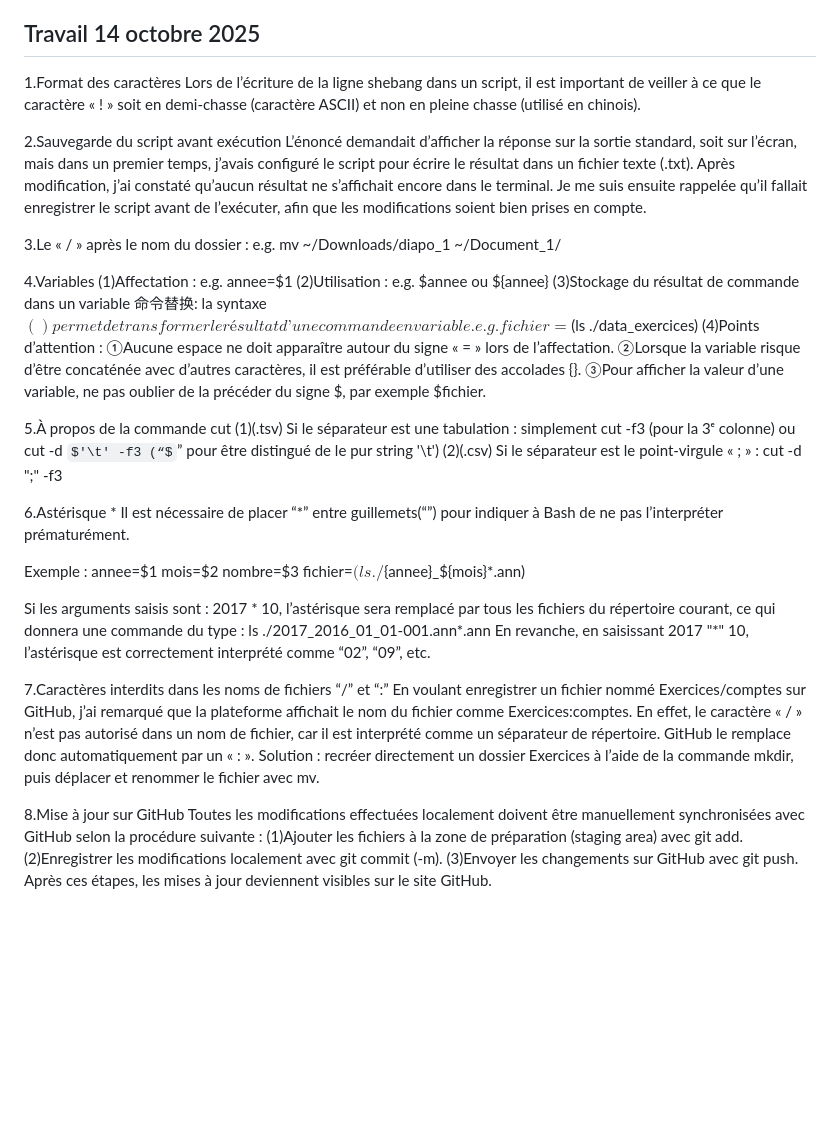
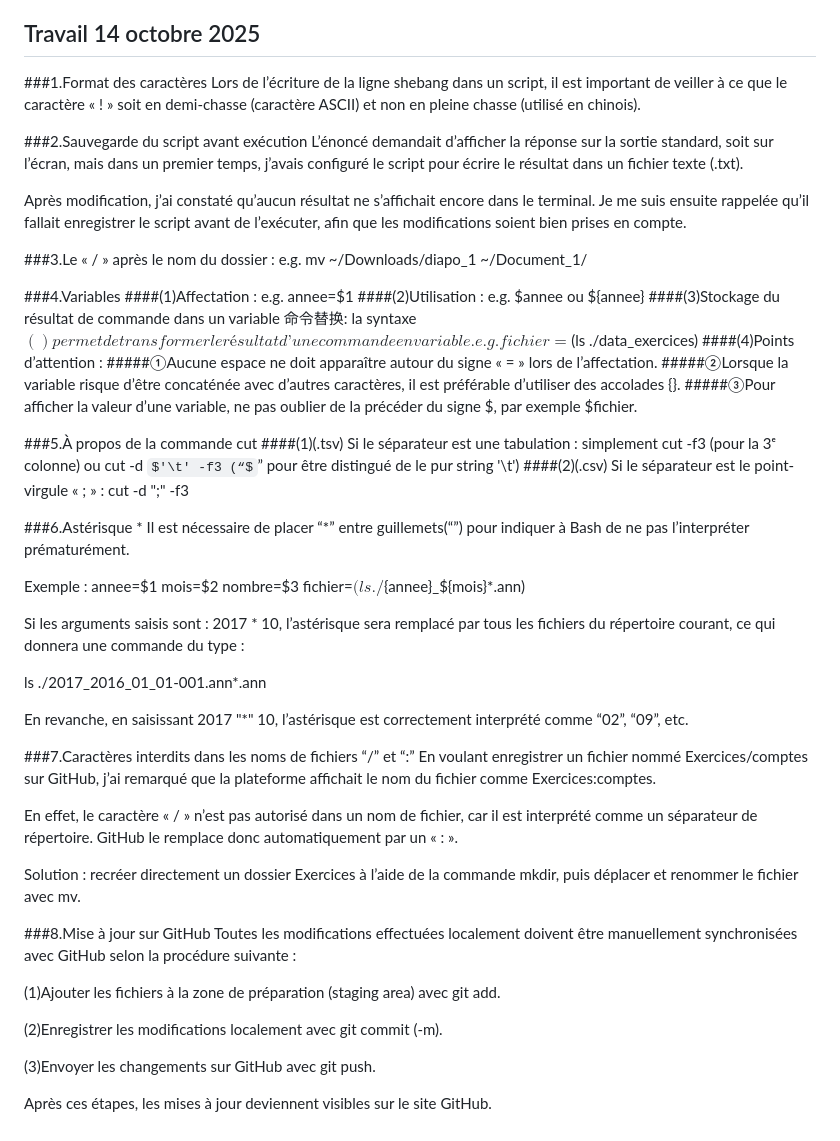
Before and after one commit to youjiajuliezeng/PPE1-2025, a Markdown page: journal.md, the part around the change. Drawn GitHub-style; some formulas as TeX source; blank space fills up the shorter version.

```diff
--- a/journal.md
+++ b/journal.md
@@ -4,30 +4,31 @@ J'ai réappris le git pull.
 ## Travail 5 octobre 2025
 Aujourd'hui, j'ai réappris à utiliser git pull, git add, git commit, git push pour créer et modifier des files sur mon système et les synchroniser pour le github.
 ## Travail 14 octobre 2025
-1.Format des caractères
-    	Lors de l’écriture de la ligne shebang dans un script, il est important de veiller à ce que le caractère « ! » soit en demi-chasse (caractère ASCII) et non en pleine chasse (utilisé en chinois).
+###1.Format des caractères
+Lors de l’écriture de la ligne shebang dans un script, il est important de veiller à ce que le caractère « ! » soit en demi-chasse (caractère ASCII) et non en pleine chasse (utilisé en chinois).
 
-2.Sauvegarde du script avant exécution
-	L’énoncé demandait d’afficher la réponse sur la sortie standard, soit sur l’écran, mais dans un premier temps, j’avais configuré le script pour écrire le résultat dans un fichier texte (.txt).
-	Après modification, j’ai constaté qu’aucun résultat ne s’affichait encore dans le terminal. Je me suis ensuite rappelée qu’il fallait enregistrer le script avant de l’exécuter, afin que les modifications soient bien prises en compte.
+###2.Sauvegarde du script avant exécution
+L’énoncé demandait d’afficher la réponse sur la sortie standard, soit sur l’écran, mais dans un premier temps, j’avais configuré le script pour écrire le résultat dans un fichier texte (.txt).
 
-3.Le « / » après le nom du dossier : e.g. mv  ~/Downloads/diapo_1  ~/Document_1/
+Après modification, j’ai constaté qu’aucun résultat ne s’affichait encore dans le terminal. Je me suis ensuite rappelée qu’il fallait enregistrer le script avant de l’exécuter, afin que les modifications soient bien prises en compte.
 
-4.Variables
-(1)Affectation : e.g. annee=$1
-(2)Utilisation : e.g. $annee ou ${annee}
-(3)Stockage du résultat de commande dans un variable 命令替换: la syntaxe $() permet de transformer le résultat d’une commande en variable. e.g.fichier=$(ls ./data_exercices)
-(4)Points d’attention :
-①Aucune espace ne doit apparaître autour du signe « = » lors de l’affectation.
-②Lorsque la variable risque d’être concaténée avec d’autres caractères, il est préférable d’utiliser des accolades {}.
-③Pour afficher la valeur d’une variable, ne pas oublier de la précéder du signe $, par exemple $fichier.
+###3.Le « / » après le nom du dossier : e.g. mv  ~/Downloads/diapo_1  ~/Document_1/
 
-5.À propos de la commande cut
-(1)(.tsv) Si le séparateur est une tabulation : simplement cut -f3 (pour la 3ᵉ colonne) ou cut -d $'\t' -f3 (“$” pour être distingué de le pur string '\t')
-(2)(.csv) Si le séparateur est le point-virgule « ; » : cut -d ";" -f3
+###4.Variables
+####(1)Affectation : e.g. annee=$1
+####(2)Utilisation : e.g. $annee ou ${annee}
+####(3)Stockage du résultat de commande dans un variable 命令替换: la syntaxe $() permet de transformer le résultat d’une commande en variable. e.g.fichier=$(ls ./data_exercices)
+####(4)Points d’attention :
+#####①Aucune espace ne doit apparaître autour du signe « = » lors de l’affectation.
+#####②Lorsque la variable risque d’être concaténée avec d’autres caractères, il est préférable d’utiliser des accolades {}.
+#####③Pour afficher la valeur d’une variable, ne pas oublier de la précéder du signe $, par exemple $fichier.
 
-6.Astérisque *
-	Il est nécessaire de placer “*” entre guillemets(“”) pour indiquer à Bash de ne pas l’interpréter prématurément.
+###5.À propos de la commande cut
+####(1)(.tsv) Si le séparateur est une tabulation : simplement cut -f3 (pour la 3ᵉ colonne) ou cut -d $'\t' -f3 (“$” pour être distingué de le pur string '\t')
+####(2)(.csv) Si le séparateur est le point-virgule « ; » : cut -d ";" -f3
+
+###6.Astérisque *
+Il est nécessaire de placer “*” entre guillemets(“”) pour indiquer à Bash de ne pas l’interpréter prématurément.
 
 Exemple :
 annee=$1
@@ -36,17 +37,25 @@ nombre=$3
 fichier=$(ls ./${annee}_${mois}*.ann)
 
 Si les arguments saisis sont : 2017 * 10, l’astérisque sera remplacé par tous les fichiers du répertoire courant, ce qui donnera une commande du type :
-	ls ./2017_2016_01_01-001.ann*.ann
-	En revanche, en saisissant 2017 "*" 10, l’astérisque est correctement interprété comme “02”, “09”, etc.
 
-7.Caractères interdits dans les noms de fichiers “/” et “:”
-	En voulant enregistrer un fichier nommé Exercices/comptes sur GitHub, j’ai remarqué que la plateforme affichait le nom du fichier comme Exercices:comptes.
-	En effet, le caractère « / » n’est pas autorisé dans un nom de fichier, car il est interprété comme un séparateur de répertoire. GitHub le remplace donc automatiquement par un « : ».
-	Solution : recréer directement un dossier Exercices à l’aide de la commande mkdir, puis déplacer et renommer le fichier avec mv.
+ls ./2017_2016_01_01-001.ann*.ann
 
-8.Mise à jour sur GitHub
-	Toutes les modifications effectuées localement doivent être manuellement synchronisées avec GitHub selon la procédure suivante :
+En revanche, en saisissant 2017 "*" 10, l’astérisque est correctement interprété comme “02”, “09”, etc.
+
+###7.Caractères interdits dans les noms de fichiers “/” et “:”
+En voulant enregistrer un fichier nommé Exercices/comptes sur GitHub, j’ai remarqué que la plateforme affichait le nom du fichier comme Exercices:comptes.
+
+En effet, le caractère « / » n’est pas autorisé dans un nom de fichier, car il est interprété comme un séparateur de répertoire. GitHub le remplace donc automatiquement par un « : ».
+
+Solution : recréer directement un dossier Exercices à l’aide de la commande mkdir, puis déplacer et renommer le fichier avec mv.
+
+###8.Mise à jour sur GitHub
+Toutes les modifications effectuées localement doivent être manuellement synchronisées avec GitHub selon la procédure suivante :
+
 (1)Ajouter les fichiers à la zone de préparation (staging area) avec git add.
+
 (2)Enregistrer les modifications localement avec git commit (-m).
+
 (3)Envoyer les changements sur GitHub avec git push.
+
 Après ces étapes, les mises à jour deviennent visibles sur le site GitHub.
```
